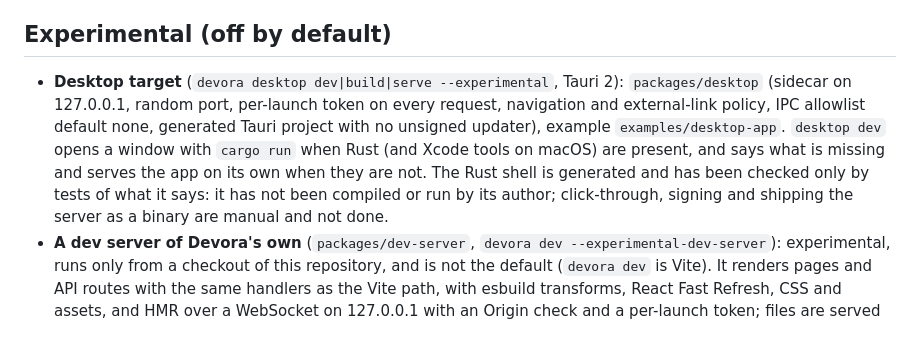
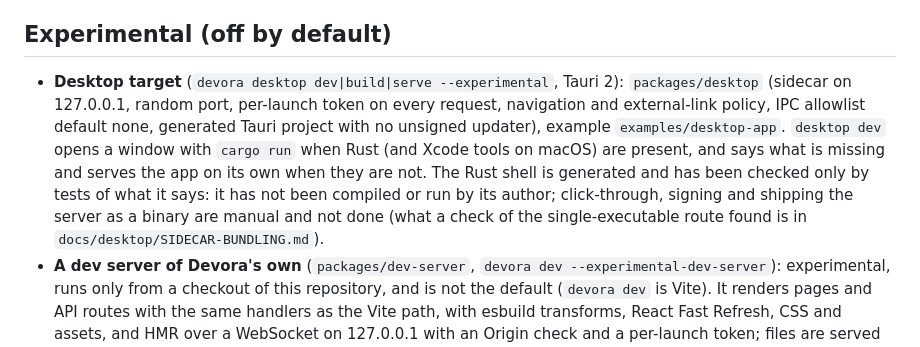
Before and after one commit to hassanalsa3aka/devora.js, a Markdown page: ROADMAP.md, the part around the change. Rendered like a GitHub page.

Commit message:
roadmap: link the sidecar bundling notes

```diff
--- a/ROADMAP.md
+++ b/ROADMAP.md
@@ -47,7 +47,7 @@ The `esbuild` override now also lives in `pnpm-workspace.yaml` for pnpm 11 and l
 
 ## Experimental (off by default)
 
-- **Desktop target** (`devora desktop dev|build|serve --experimental`, Tauri 2): `packages/desktop` (sidecar on 127.0.0.1, random port, per-launch token on every request, navigation and external-link policy, IPC allowlist default none, generated Tauri project with no unsigned updater), example `examples/desktop-app`. `desktop dev` opens a window with `cargo run` when Rust (and Xcode tools on macOS) are present, and says what is missing and serves the app on its own when they are not. The Rust shell is generated and has been checked only by tests of what it says: it has not been compiled or run by its author; click-through, signing and shipping the server as a binary are manual and not done.
+- **Desktop target** (`devora desktop dev|build|serve --experimental`, Tauri 2): `packages/desktop` (sidecar on 127.0.0.1, random port, per-launch token on every request, navigation and external-link policy, IPC allowlist default none, generated Tauri project with no unsigned updater), example `examples/desktop-app`. `desktop dev` opens a window with `cargo run` when Rust (and Xcode tools on macOS) are present, and says what is missing and serves the app on its own when they are not. The Rust shell is generated and has been checked only by tests of what it says: it has not been compiled or run by its author; click-through, signing and shipping the server as a binary are manual and not done (what a check of the single-executable route found is in `docs/desktop/SIDECAR-BUNDLING.md`).
 - **A dev server of Devora's own** (`packages/dev-server`, `devora dev --experimental-dev-server`): experimental, runs only from a checkout of this repository, and is not the default (`devora dev` is Vite). It renders pages and API routes with the same handlers as the Vite path, with esbuild transforms, React Fast Refresh, CSS and assets, and HMR over a WebSocket on 127.0.0.1 with an Origin check and a per-launch token; files are served from listed roots only, with realpath and dotfile checks, and it refuses production. It does not read `vite.config.ts` (no Vite plugins), and has no PostCSS or Sass, no `--host` and no HTTPS (tsconfig path aliases, CSS modules and `import.meta.glob` are supported). No performance numbers are published. Making it the default needs measurements on local hardware on more than one OS, the parity and browser checks in CI, at least one minor release as an opt-in, and a written yes here.
 - **Engine choice** (`engine: "vite" | "own"` in `devora.config.ts`, `--engine=vite|own` on `devora dev|build`, a question in `create-devora`): Vite is the default and stays stable. `own` (name Sekhem, one constant in `@devorajs/core/config`) runs the experimental dev server above; `devora build --engine=own` builds with esbuild (route parity checked on the four repo apps, `pnpm run compare:build-parity`; gaps: no `VITE_` env exposure, no inlining of small assets, no source maps, no Vite plugins or PostCSS, no browser hydration check of built islands yet). It needs Node 22.15 or later and, until `@devorajs/sekhem` is published, a checkout of this repository. Runs with Vite blocked (`pnpm run check:no-vite`). Not done: Vite as an optional peer of the CLI, widening the Vite range to 7 and 8, the broader benchmark suite, the Oracle run. The request-level attacks on the built output now run (`pnpm run compare:built-security`, about 75 checks for a Vite build and a Sekhem build, findings H37 and H38).
 
```
